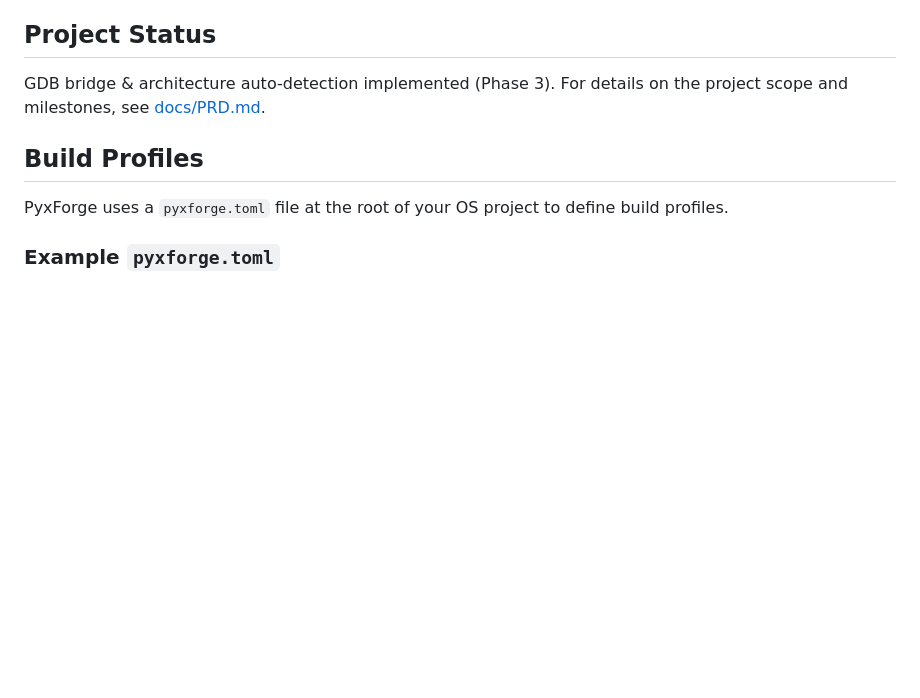
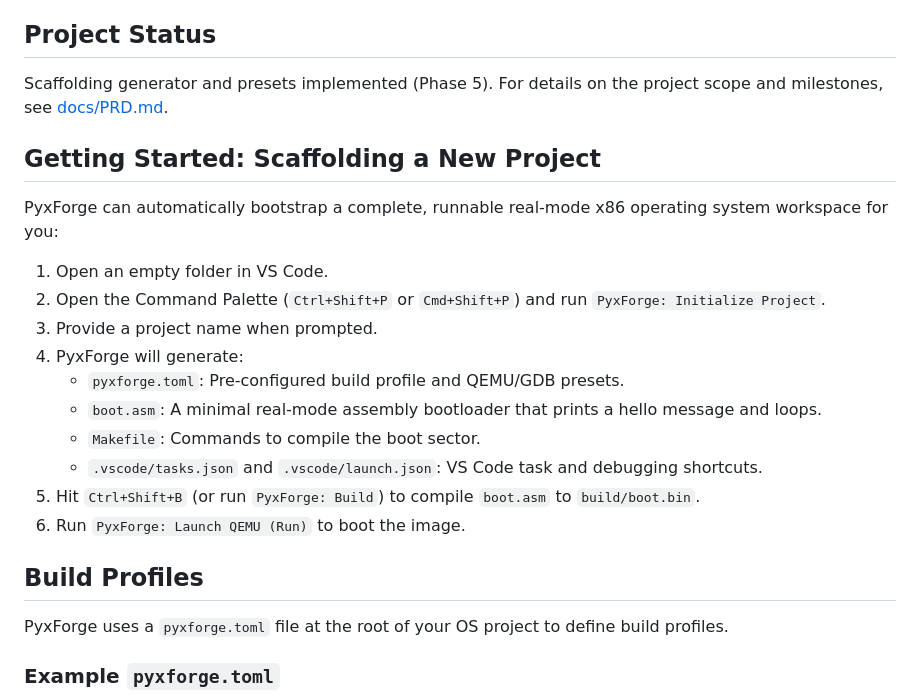
Before and after one commit to obstinix/PyxForge, a Markdown page: README.md, the part around the change. GitHub-like rendering; blank space fills up the shorter version.

Commit message:
docs: document project initialization command in README.md

```diff
--- a/README.md
+++ b/README.md
@@ -3,8 +3,23 @@
 Core tooling for from-scratch OS and systems development.
 
 ## Project Status
-GDB bridge & architecture auto-detection implemented (Phase 3).
+Scaffolding generator and presets implemented (Phase 5).
 For details on the project scope and milestones, see [docs/PRD.md](docs/PRD.md).
+
+## Getting Started: Scaffolding a New Project
+
+PyxForge can automatically bootstrap a complete, runnable real-mode x86 operating system workspace for you:
+
+1. Open an empty folder in VS Code.
+2. Open the Command Palette (`Ctrl+Shift+P` or `Cmd+Shift+P`) and run `PyxForge: Initialize Project`.
+3. Provide a project name when prompted.
+4. PyxForge will generate:
+   - `pyxforge.toml`: Pre-configured build profile and QEMU/GDB presets.
+   - `boot.asm`: A minimal real-mode assembly bootloader that prints a hello message and loops.
+   - `Makefile`: Commands to compile the boot sector.
+   - `.vscode/tasks.json` and `.vscode/launch.json`: VS Code task and debugging shortcuts.
+5. Hit `Ctrl+Shift+B` (or run `PyxForge: Build`) to compile `boot.asm` to `build/boot.bin`.
+6. Run `PyxForge: Launch QEMU (Run)` to boot the image.
 
 ## Build Profiles
 
```
